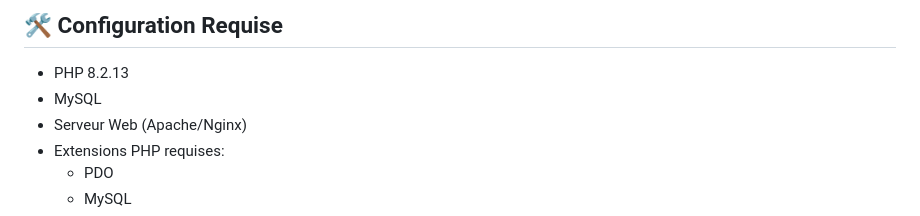
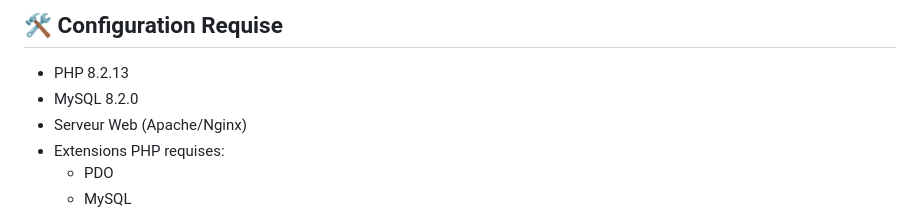
Before and after one commit to OumaymaBrd/plateforme-, a Markdown page: README.md, the part around the change. Rendered like a GitHub page.

Commit message:
Upadte redame

```diff
--- a/README.md
+++ b/README.md
@@ -63,7 +63,7 @@ Le dossier `uploads/` stocke tous les fichiers uploadés par les utilisateurs (d
 ## 🛠️ Configuration Requise
 
 - PHP 8.2.13
-- MySQL
+- MySQL 8.2.0
 - Serveur Web (Apache/Nginx)
 - Extensions PHP requises:
   - PDO
```
